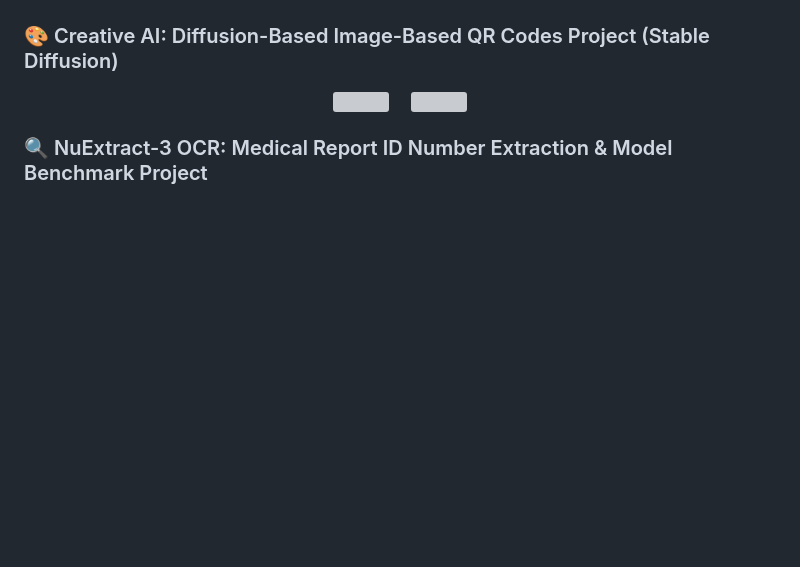
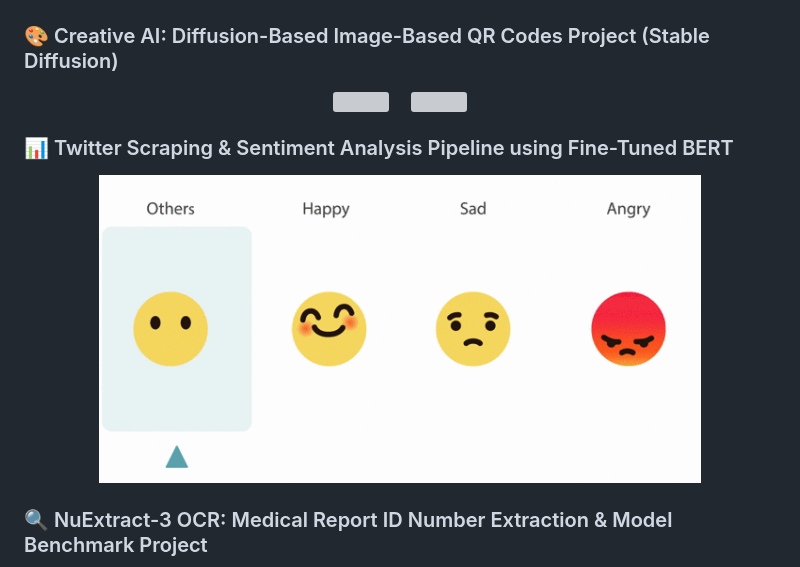
Before and after one commit to ByErenOzer/ByErenOzer, a Markdown page: README.md, the part around the change. Rendered like a GitHub page; pictures changed too: emotions.gif (added); blank space fills up the shorter version; grey boxes are pictures that could not be loaded.

Commit message:
Update README: Add Twitter Scraping & Sentiment Analysis using BERT project with emotions.gif

```diff
--- a/README.md
+++ b/README.md
@@ -139,6 +139,11 @@
   <img src="https://raw.githubusercontent.com/ByErenOzer/Image-based-QR-Codes-Project/main/Hagia%20Sophia2.png" width="45%">
 </p>
 
+<h3>📊 Twitter Scraping & Sentiment Analysis Pipeline using Fine-Tuned BERT</h3>
+<p align="center">
+  <img src="https://raw.githubusercontent.com/ByErenOzer/ByErenOzer/main/emotions.gif" width="80%">
+</p>
+
 <h3>🔍 NuExtract-3 OCR: Medical Report ID Number Extraction & Model Benchmark Project</h3>
 <p align="center">
   <img src="https://raw.githubusercontent.com/ByErenOzer/ByErenOzer/main/ocr2.gif" width="80%">
```
